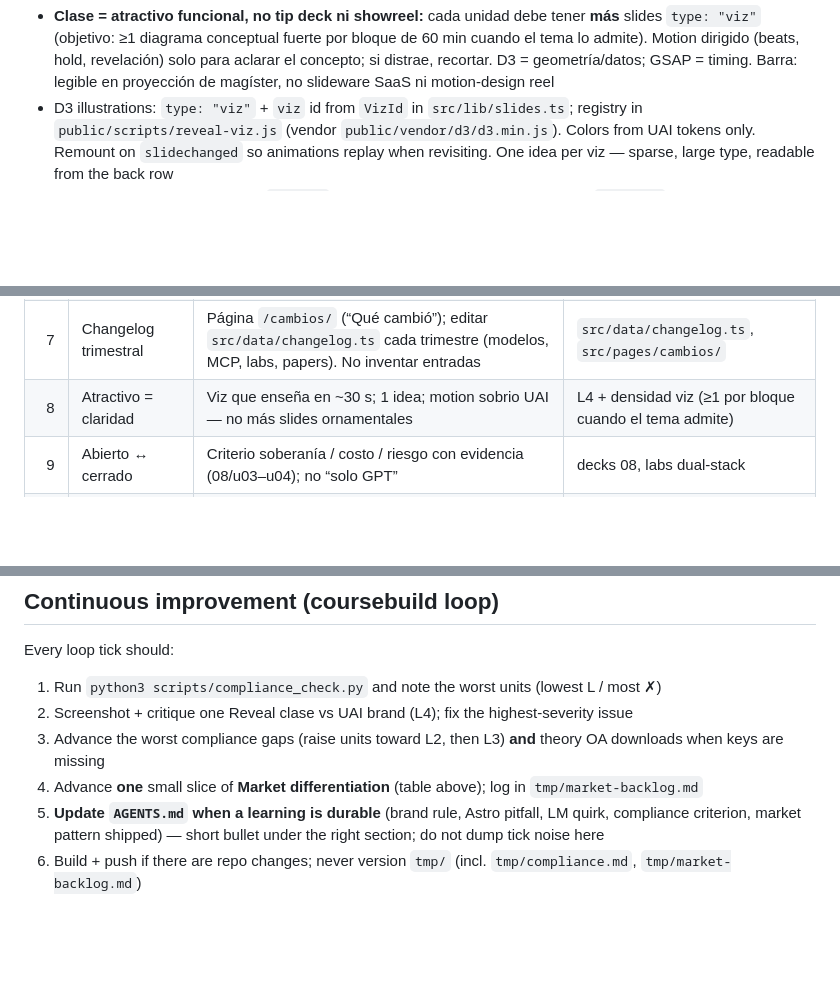
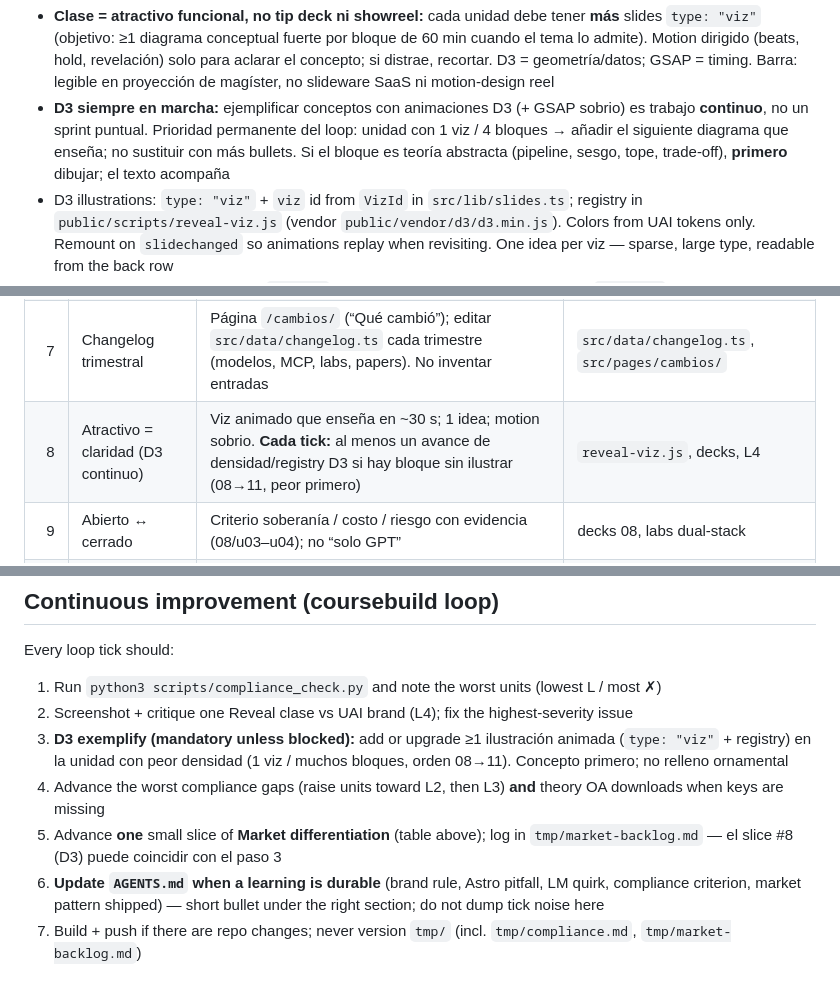
Before and after one commit to ljofreflor/prompt-engineer-course, a Markdown page: AGENTS.md, 3 parts joined by grey strips. Drawn GitHub-style; blank space fills up the shorter version.

Commit message:
Make continuous D3 exemplification a mandatory coursebuild loop step.
Co-authored-by: Cursor <cursoragent@cursor.com>

```diff
--- a/AGENTS.md
+++ b/AGENTS.md
@@ -63,6 +63,7 @@ Reveal theme: `public/styles/reveal-uai.css` (keep in sync with `src/styles/reve
 - Title slides: prefer ≤2 lines for h1; portada uses `2.1em` / `22ch` — if CDP still reports ~3 lines, shorten the slide `title` further (full name stays on the unit page / footer meta)
 - Reveal arrow controls stay low-opacity until hover so they don’t fight the UAI chrome in projection
 - **Clase = atractivo funcional, no tip deck ni showreel:** cada unidad debe tener **más** slides `type: "viz"` (objetivo: ≥1 diagrama conceptual fuerte por bloque de 60 min cuando el tema lo admite). Motion dirigido (beats, hold, revelación) solo para aclarar el concepto; si distrae, recortar. D3 = geometría/datos; GSAP = timing. Barra: legible en proyección de magíster, no slideware SaaS ni motion-design reel
+- **D3 siempre en marcha:** ejemplificar conceptos con animaciones D3 (+ GSAP sobrio) es trabajo **continuo**, no un sprint puntual. Prioridad permanente del loop: unidad con 1 viz / 4 bloques → añadir el siguiente diagrama que enseña; no sustituir con más bullets. Si el bloque es teoría abstracta (pipeline, sesgo, tope, trade-off), **primero** dibujar; el texto acompaña
 - D3 illustrations: `type: "viz"` + `viz` id from `VizId` in `src/lib/slides.ts`; registry in `public/scripts/reveal-viz.js` (vendor `public/vendor/d3/d3.min.js`). Colors from UAI tokens only. Remount on `slidechanged` so animations replay when revisiting. One idea per viz — sparse, large type, readable from the back row
 - Viz contrast: avoid white fills on `#f3f5f7`; use soft fills / negro / primary on white `.uai-viz` canvas. No unicode-subscript-only labels (use `x_t`)
 - Available viz ids: `react-loop`, `prompt-anatomy`, `prompt-sensitivity`, `cot-verify`, `injection-surface`, `automation-levels`, `abstain-escalate`, `lost-middle`, `sft-align`, `lora-adapters`, `openness-axes`, `quant-ladder`, `context-stack`, `judge-bias`, `self-consistency`, `agent-budget`, `autoregressive`, `eval-levels`, `notebook-to-service`, `multiagent`, `claim-evidence`, `make-buy`, `guardrails`, `reliability-product`, `decision-chain`, `rag-pipeline`, `train-serve-skew`, `ci-pipeline`, `canary-deploy`, `obs-layers`, `posttrain-pipeline`, `adapt-routes`, `cost-crossover`, `latency-ttft-tpot`, `eval-domain`, `risk-layers` — **expand the registry** when adding concepts; do not leave theory-only blocks without a visual
@@ -148,7 +149,7 @@ Cada tick del loop, **además** de compliance/L4, avanzar **un** ítem pequeño
 | 5 | Casos Chile / LATAM | Misma teoría OA; escenarios minería, retail, banca, sector público, español/legal, datos sensibles — valor = rediseño de flujo, no la tool | decks `Teoría`/`Taller`, labs |
 | 6 | Competency matrix | Literacidad → aplicado → certificado por artefacto. Página `/competencias/` ← `src/data/competencies.ts` | `src/data/competencies.ts`, `src/pages/competencias/` |
 | 7 | Changelog trimestral | Página `/cambios/` (“Qué cambió”); editar `src/data/changelog.ts` cada trimestre (modelos, MCP, labs, papers). No inventar entradas | `src/data/changelog.ts`, `src/pages/cambios/` |
-| 8 | Atractivo = claridad | Viz que enseña en ~30 s; 1 idea; motion sobrio UAI — no más slides ornamentales | L4 + densidad viz (≥1 por bloque cuando el tema admite) |
+| 8 | Atractivo = claridad (D3 continuo) | Viz animado que enseña en ~30 s; 1 idea; motion sobrio. **Cada tick:** al menos un avance de densidad/registry D3 si hay bloque sin ilustrar (08→11, peor primero) | `reveal-viz.js`, decks, L4 |
 | 9 | Abierto ↔ cerrado | Criterio soberanía / costo / riesgo con evidencia (08/u03–u04); no “solo GPT” | decks 08, labs dual-stack |
 | 10 | Señal externa | Invitados (1/curso), defensa pública del design doc, papers OA. Página `/senal/` ← `src/data/external-signal.ts` (sin nombres inventados) | `src/data/external-signal.ts`, `src/pages/senal/` |
 
@@ -160,7 +161,8 @@ Every loop tick should:
 
 1. Run `python3 scripts/compliance_check.py` and note the worst units (lowest L / most ✗)
 2. Screenshot + critique one Reveal clase vs UAI brand (L4); fix the highest-severity issue
-3. Advance the worst compliance gaps (raise units toward L2, then L3) **and** theory OA downloads when keys are missing
-4. Advance **one** small slice of **Market differentiation** (table above); log in `tmp/market-backlog.md`
-5. **Update `AGENTS.md` when a learning is durable** (brand rule, Astro pitfall, LM quirk, compliance criterion, market pattern shipped) — short bullet under the right section; do not dump tick noise here
-6. Build + push if there are repo changes; never version `tmp/` (incl. `tmp/compliance.md`, `tmp/market-backlog.md`)
+3. **D3 exemplify (mandatory unless blocked):** add or upgrade ≥1 ilustración animada (`type: "viz"` + registry) en la unidad con peor densidad (1 viz / muchos bloques, orden 08→11). Concepto primero; no relleno ornamental
+4. Advance the worst compliance gaps (raise units toward L2, then L3) **and** theory OA downloads when keys are missing
+5. Advance **one** small slice of **Market differentiation** (table above); log in `tmp/market-backlog.md` — el slice #8 (D3) puede coincidir con el paso 3
+6. **Update `AGENTS.md` when a learning is durable** (brand rule, Astro pitfall, LM quirk, compliance criterion, market pattern shipped) — short bullet under the right section; do not dump tick noise here
+7. Build + push if there are repo changes; never version `tmp/` (incl. `tmp/compliance.md`, `tmp/market-backlog.md`)
```
